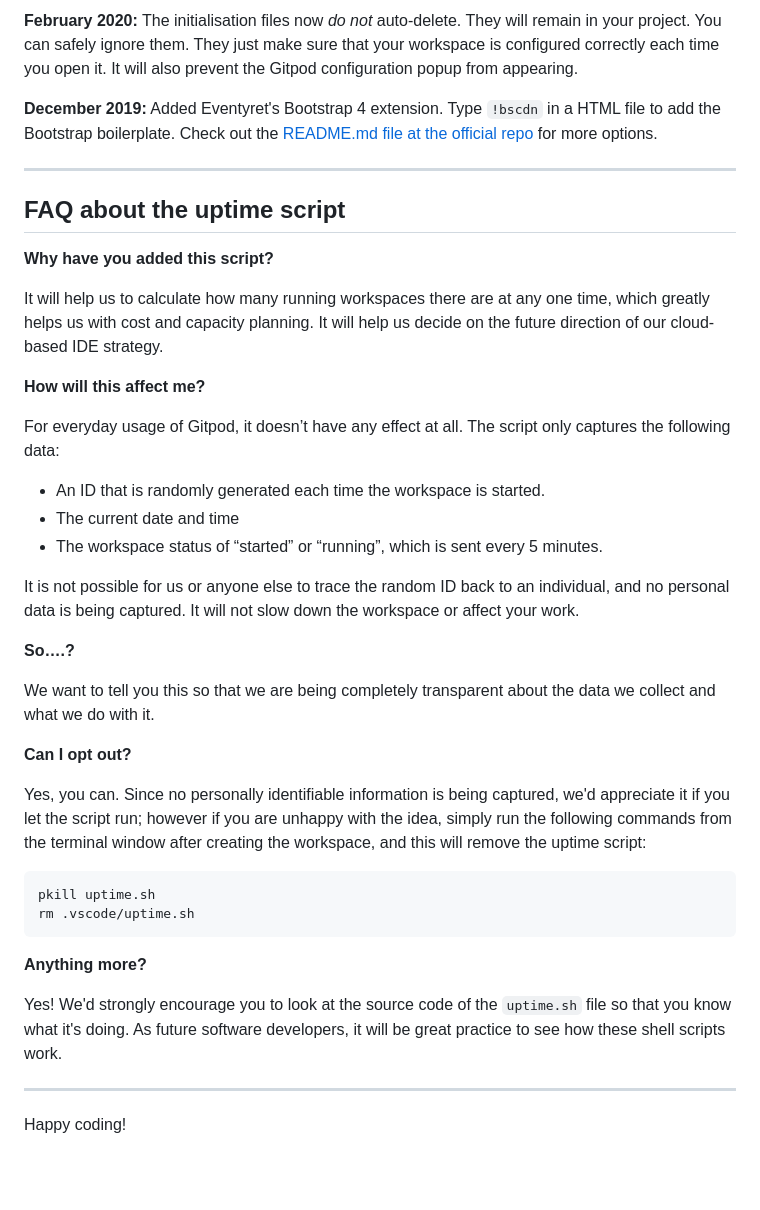
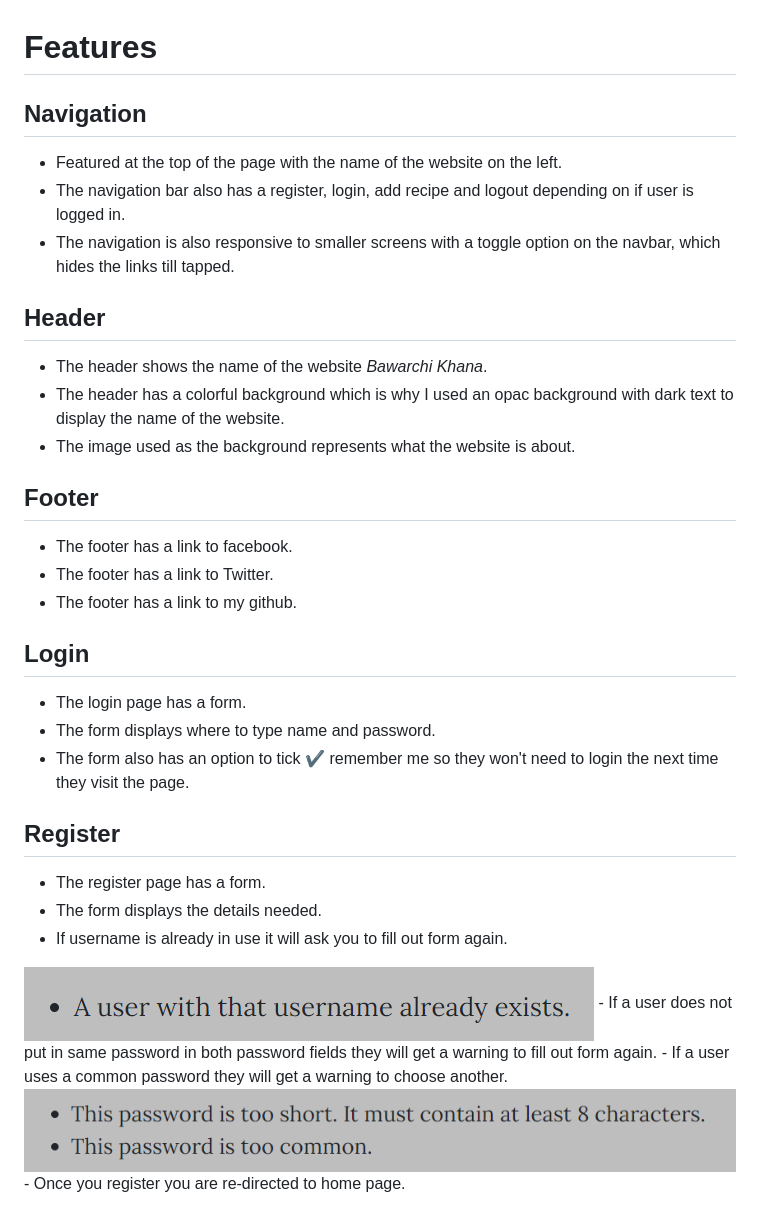
Before and after one commit to eleanorbucke21/PP4, a Markdown page: README.md, the part around the change printed below. Rendered like a GitHub page; pictures changed too: markdown/password.png (added), markdown/username.png (added); blank space fills up the shorter version.

Commit message:
Add images to readme

````diff
--- a/README.md
+++ b/README.md
@@ -67,42 +44,26 @@ We continually tweak and adjust this template to help give you the best experien
-**February 2020:** The initialisation files now _do not_ auto-delete. They will remain in your project. You can safely ignore them. They just make sure that your workspace is configured correctly each time you open it. It will also prevent the Gitpod configuration popup from appearing.
-
-**December 2019:** Added Eventyret's Bootstrap 4 extension. Type `!bscdn` in a HTML file to add the Bootstrap boilerplate. Check out the <a href="https://github.com/Eventyret/vscode-bcdn" target="_blank">README.md file at the official repo</a> for more options.
-
-------
-
-## FAQ about the uptime script
-
-**Why have you added this script?**
-
-It will help us to calculate how many running workspaces there are at any one time, which greatly helps us with cost and capacity planning. It will help us decide on the future direction of our cloud-based IDE strategy.
-
-**How will this affect me?**
-
-For everyday usage of Gitpod, it doesn’t have any effect at all. The script only captures the following data:
-
-- An ID that is randomly generated each time the workspace is started.
-- The current date and time
-- The workspace status of “started” or “running”, which is sent every 5 minutes.
-
-It is not possible for us or anyone else to trace the random ID back to an individual, and no personal data is being captured. It will not slow down the workspace or affect your work.
-
-**So….?**
-
-We want to tell you this so that we are being completely transparent about the data we collect and what we do with it.
-
-**Can I opt out?**
-
-Yes, you can. Since no personally identifiable information is being captured, we'd appreciate it if you let the script run; however if you are unhappy with the idea, simply run the following commands from the terminal window after creating the workspace, and this will remove the uptime script:
-
-```
-pkill uptime.sh
-rm .vscode/uptime.sh
-```
-
-**Anything more?**
-
-Yes! We'd strongly encourage you to look at the source code of the `uptime.sh` file so that you know what it's doing. As future software developers, it will be great practice to see how these shell scripts work.
-
----
-
-Happy coding!
+# Features
+## Navigation
+- Featured at the top of the page with the name of the website on the left.
+- The navigation bar also has a register, login, add recipe and logout depending on if user is logged in.
+- The navigation is also responsive to smaller screens with a toggle option on the navbar, which hides the links till tapped.
+## Header
+- The header shows the name of the website <i>Bawarchi Khana</i>.
+- The header has a colorful background which is why I used an opac background with dark text to display the name of the website.
+- The image used as the background represents what the website is about.
+## Footer
+- The footer has a link to facebook.
+- The footer has a link to Twitter.
+- The footer has a link to my github.
+## Login
+- The login page has a form.
+- The form displays where to type name and password.
+- The form also has an option to tick ✔️ remember me so they won't need to login the next time they visit the page.
+## Register
+- The register page has a form.
+- The form displays the details needed.
+- If username is already in use it will ask you to fill out form again.
+<img src="markdown/username.png">
+- If a user does not put in same password in both password fields they will get a warning to fill out form again.
+- If a user uses a common password they will get a warning to choose another.
+<img src="markdown/password.png">
+- Once you register you are re-directed to home page.
````
Also changed, not shown: other parts of README.md (+26 -49 lines), markdown/AmIResponsive.png (added), 1 other file.
